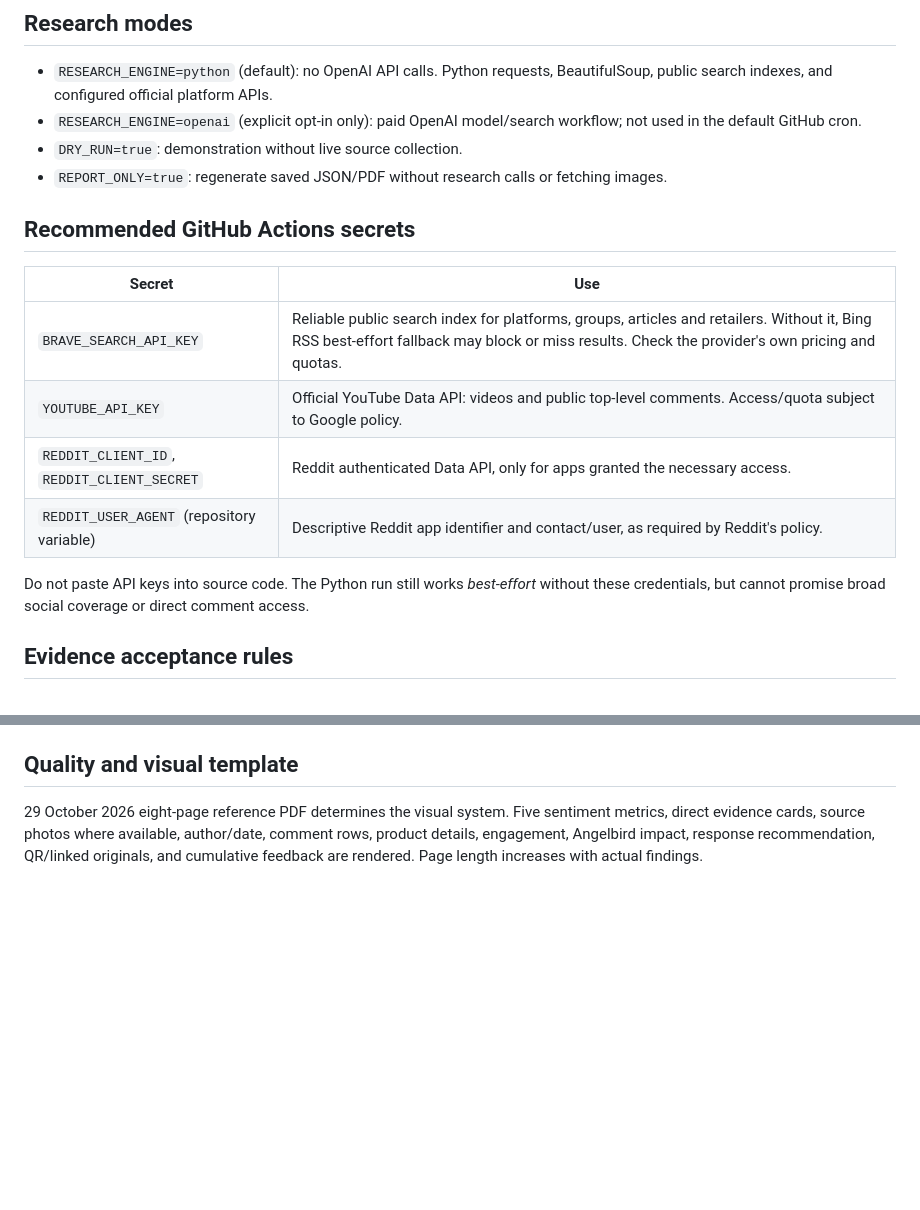
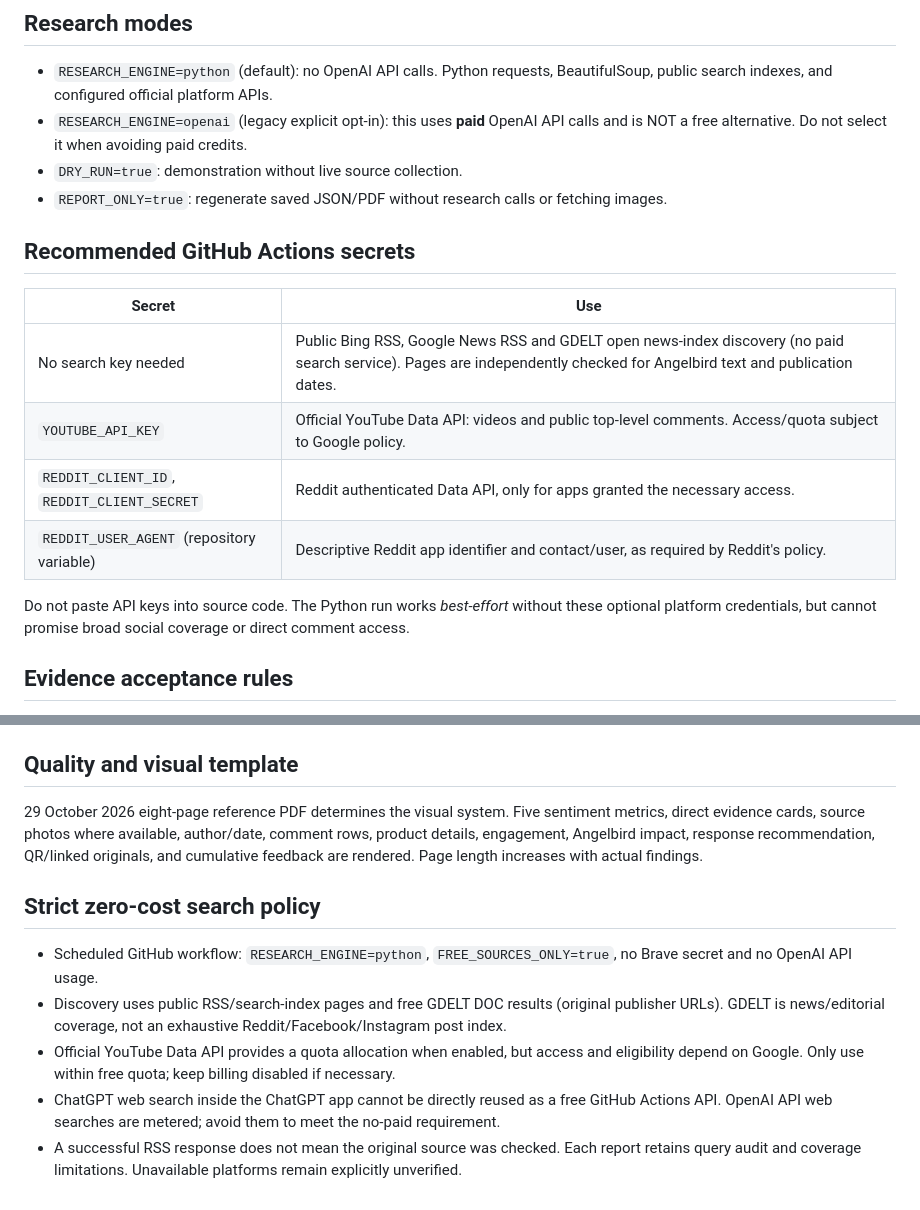
Before and after one commit to Mahimedia456/Angelbirdreportsocialmedia, a Markdown page: docs/PYTHON_RESEARCH_V3.md, 2 parts joined by grey strips. Rendered like a GitHub page; blank space fills up the shorter version.

Commit message:
Document free-only monitoring, no Brave key or GPT API and separate source verification

```diff
--- a/docs/PYTHON_RESEARCH_V3.md
+++ b/docs/PYTHON_RESEARCH_V3.md
@@ -5,19 +5,19 @@ Daily *actual* Angelbird post and media monitoring, not AI-invented findings. Th
 
 ## Research modes
 - `RESEARCH_ENGINE=python` (default): no OpenAI API calls. Python requests, BeautifulSoup, public search indexes, and configured official platform APIs.
-- `RESEARCH_ENGINE=openai` (explicit opt-in only): paid OpenAI model/search workflow; not used in the default GitHub cron.
+- `RESEARCH_ENGINE=openai` (legacy explicit opt-in): this uses **paid** OpenAI API calls and is NOT a free alternative. Do not select it when avoiding paid credits.
 - `DRY_RUN=true`: demonstration without live source collection.
 - `REPORT_ONLY=true`: regenerate saved JSON/PDF without research calls or fetching images.
 
 ## Recommended GitHub Actions secrets
 | Secret | Use |
 |---|---|
-| `BRAVE_SEARCH_API_KEY` | Reliable public search index for platforms, groups, articles and retailers. Without it, Bing RSS best-effort fallback may block or miss results. Check the provider's own pricing and quotas. |
+| No search key needed | Public Bing RSS, Google News RSS and GDELT open news-index discovery (no paid search service). Pages are independently checked for Angelbird text and publication dates. |
 | `YOUTUBE_API_KEY` | Official YouTube Data API: videos and public top-level comments. Access/quota subject to Google policy. |
 | `REDDIT_CLIENT_ID`, `REDDIT_CLIENT_SECRET` | Reddit authenticated Data API, only for apps granted the necessary access. |
 | `REDDIT_USER_AGENT` (repository variable) | Descriptive Reddit app identifier and contact/user, as required by Reddit's policy. |
 
-Do not paste API keys into source code. The Python run still works *best-effort* without these credentials, but cannot promise broad social coverage or direct comment access.
+Do not paste API keys into source code. The Python run works *best-effort* without these optional platform credentials, but cannot promise broad social coverage or direct comment access.
 
 ## Evidence acceptance rules
 1. Discovery snippets are candidate leads only, not confirmed posts.
@@ -51,3 +51,10 @@ Production cron is 19:00 Asia/Karachi and the PDF filename follows the selected
 
 ## Quality and visual template
 29 October 2026 eight-page reference PDF determines the visual system. Five sentiment metrics, direct evidence cards, source photos where available, author/date, comment rows, product details, engagement, Angelbird impact, response recommendation, QR/linked originals, and cumulative feedback are rendered. Page length increases with actual findings.
+
+## Strict zero-cost search policy
+- Scheduled GitHub workflow: `RESEARCH_ENGINE=python`, `FREE_SOURCES_ONLY=true`, no Brave secret and no OpenAI API usage.
+- Discovery uses public RSS/search-index pages and free GDELT DOC results (original publisher URLs). GDELT is news/editorial coverage, not an exhaustive Reddit/Facebook/Instagram post index.
+- Official YouTube Data API provides a quota allocation when enabled, but access and eligibility depend on Google. Only use within free quota; keep billing disabled if necessary.
+- ChatGPT web search inside the ChatGPT app cannot be directly reused as a free GitHub Actions API. OpenAI API web searches are metered; avoid them to meet the no-paid requirement.
+- A successful RSS response does not mean the original source was checked. Each report retains query audit and coverage limitations. Unavailable platforms remain explicitly unverified.
```
